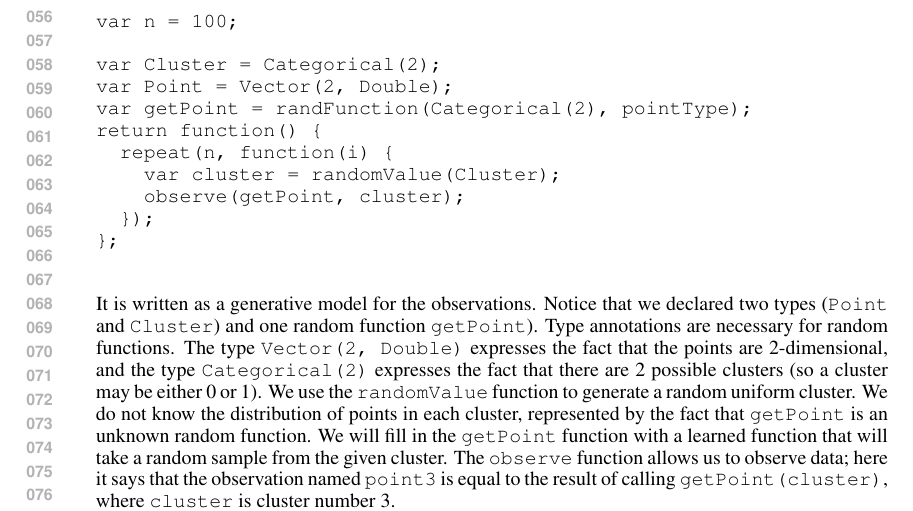
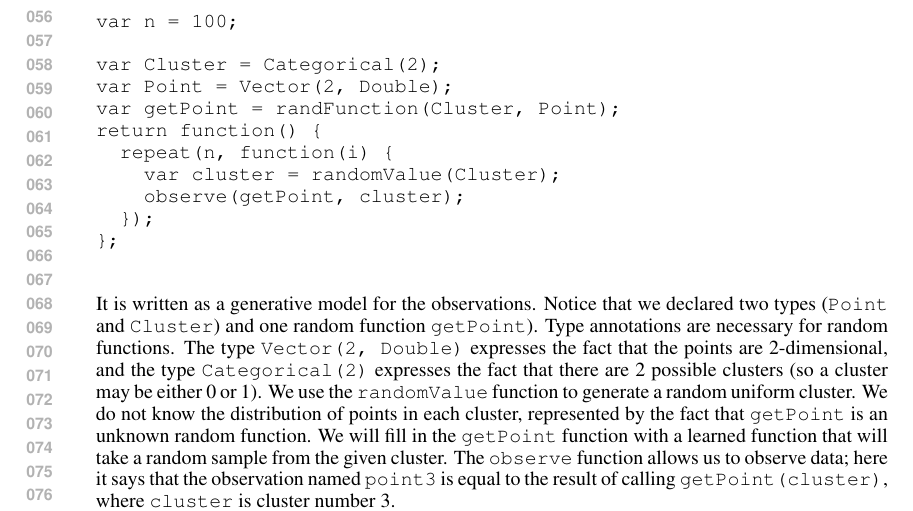
Before and after one commit to jessica-taylor/quipp3, a LaTeX paper (paper/paper.tex): part of page 2 of 8, cut so that both start at the same text. Compiled offline with pdfLaTeX.

Commit message:
example cleanup: randFunction(Cluster, Point)

```diff
--- a/paper/paper.tex
+++ b/paper/paper.tex
@@ -140,7 +140,7 @@ var n = 100;
 
 var Cluster = Categorical(2);
 var Point = Vector(2, Double);
-var getPoint = randFunction(Categorical(2), pointType);
+var getPoint = randFunction(Cluster, Point);
 return function() {
   repeat(n, function(i) {
     var cluster = randomValue(Cluster);
```
